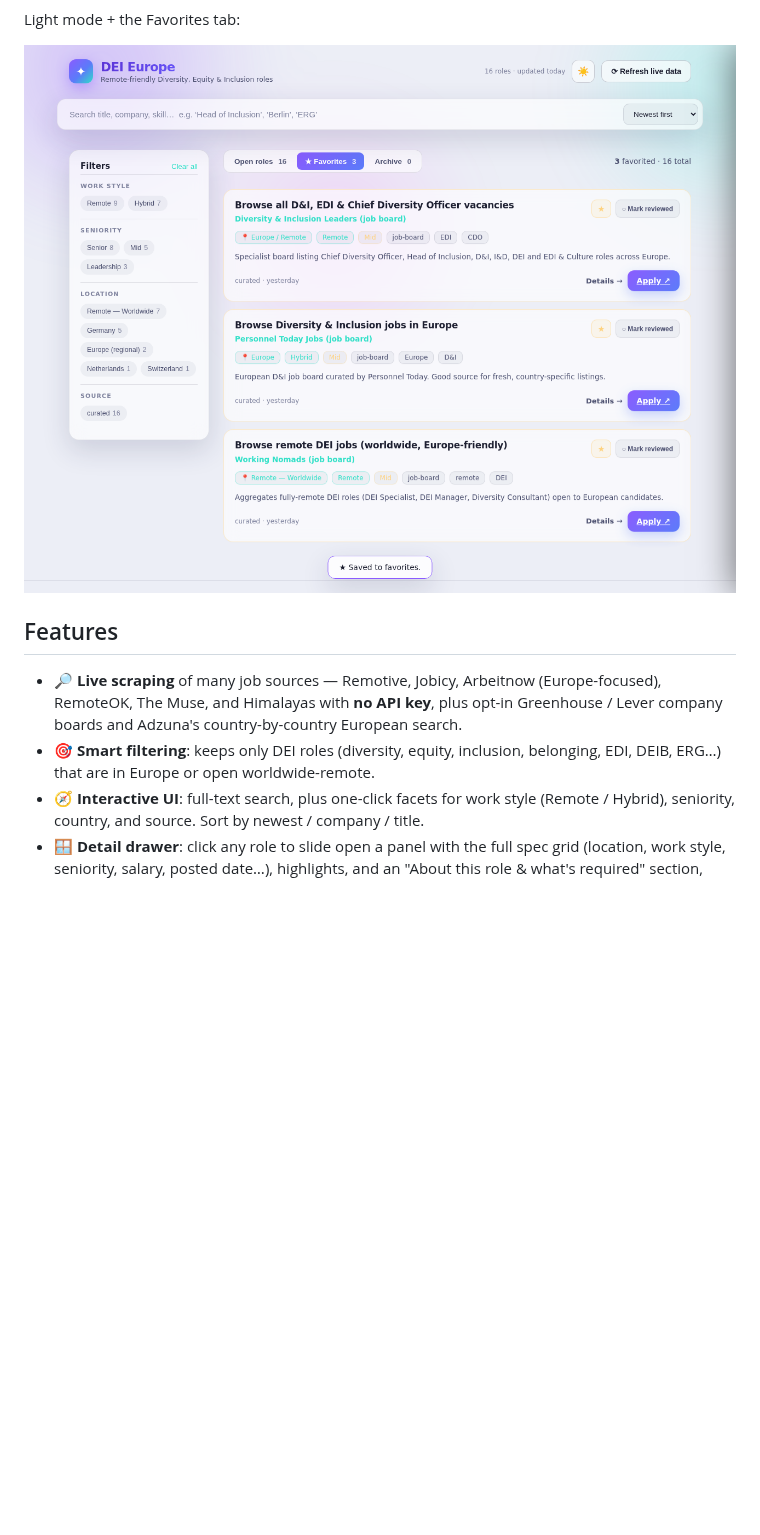
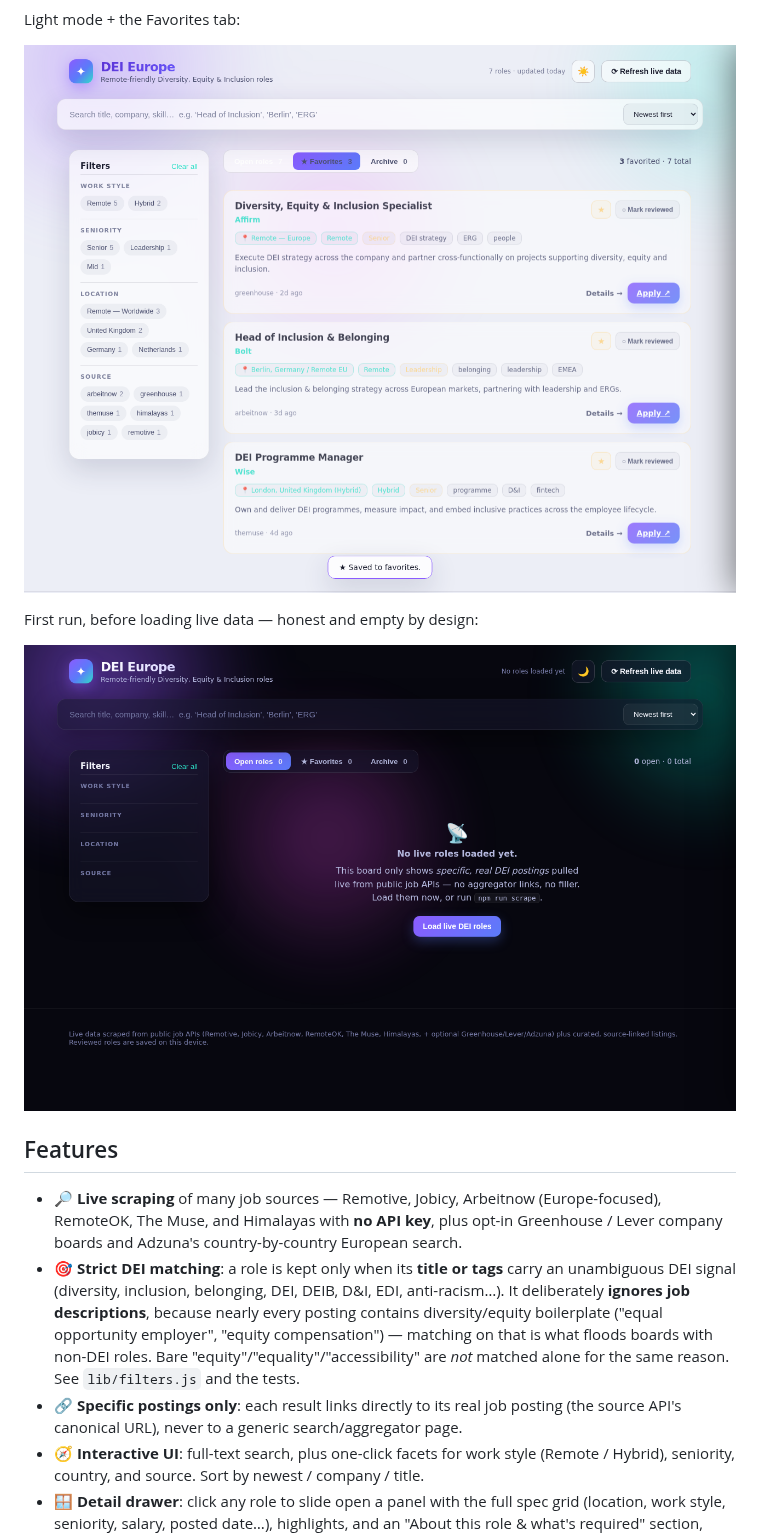
Before and after one commit to Marlon-vb/jobboard, a Markdown page: README.md, the part around one of its changes. Drawn GitHub-style; pictures changed too: docs/favorites.png, docs/first-run.png (added); blank space fills up the shorter version.

```diff
--- a/README.md
+++ b/README.md
@@ -16,10 +21,15 @@ Light mode + the Favorites tab:
 
 ![light mode favorites](docs/favorites.png)
 
+First run, before loading live data — honest and empty by design:
+
+![first run](docs/first-run.png)
+
 ## Features
 
 - 🔎 **Live scraping** of many job sources — Remotive, Jobicy, Arbeitnow (Europe-focused), RemoteOK, The Muse, and Himalayas with **no API key**, plus opt-in Greenhouse / Lever company boards and Adzuna's country-by-country European search.
-- 🎯 **Smart filtering**: keeps only DEI roles (diversity, equity, inclusion, belonging, EDI, DEIB, ERG…) that are in Europe or open worldwide-remote.
+- 🎯 **Strict DEI matching**: a role is kept only when its **title or tags** carry an unambiguous DEI signal (diversity, inclusion, belonging, DEI, DEIB, D&I, EDI, anti-racism…). It deliberately **ignores job descriptions**, because nearly every posting contains diversity/equity boilerplate ("equal opportunity employer", "equity compensation") — matching on that is what floods boards with non-DEI roles. Bare "equity"/"equality"/"accessibility" are *not* matched alone for the same reason. See `lib/filters.js` and the tests.
+- 🔗 **Specific postings only**: each result links directly to its real job posting (the source API's canonical URL), never to a generic search/aggregator page.
 - 🧭 **Interactive UI**: full-text search, plus one-click facets for work style (Remote / Hybrid), seniority, country, and source. Sort by newest / company / title.
 - 🪟 **Detail drawer**: click any role to slide open a panel with the full spec grid (location, work style, seniority, salary, posted date…), highlights, and an "About this role & what's required" section, plus a direct apply link.
 - ✅ **Reviewed → Archive workflow**: check roles off as you look at them and they move from **Open roles** into the **Archive** tab. Your progress is saved on the device (localStorage), so it survives refreshes. Restore any role back to Open in one click.
```
Also changed, not shown: other parts of README.md (+32 -19 lines), docs/drawer.png, docs/light-mode.png, docs/screenshot.png, 10 other files.
